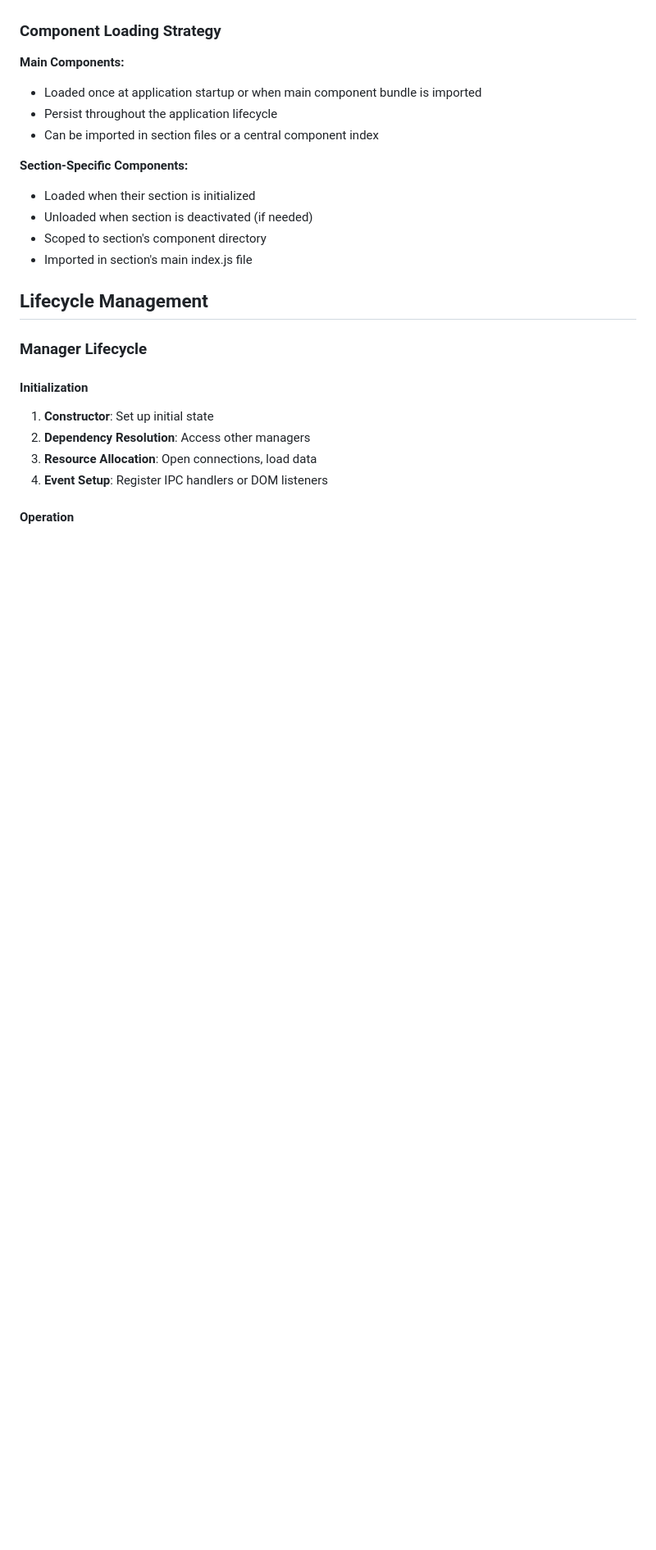
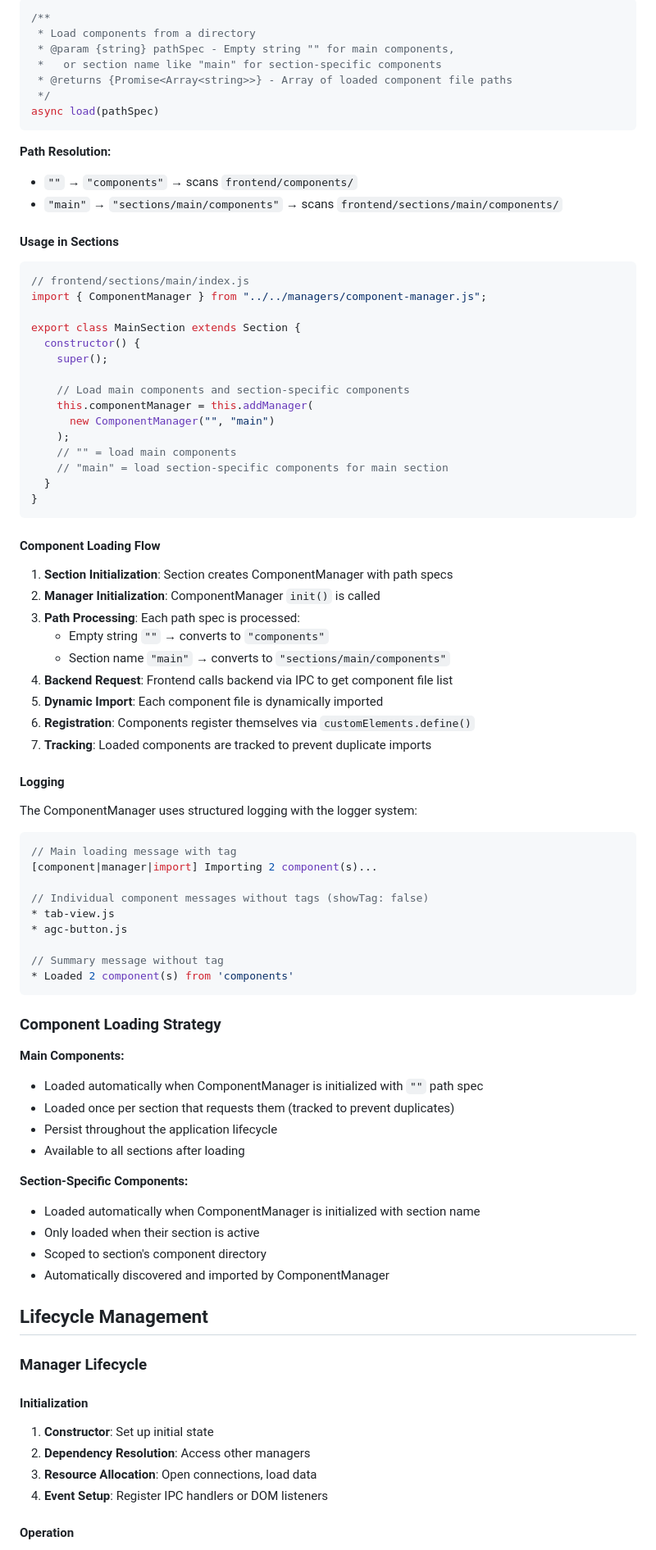
Before and after one commit to SpicyMelonYT/Agent-Group-Chat, a Markdown page: documentation/ManagerComponentSystem.md, the part around the change printed below. Shown: that part at 82% size. GitHub-like rendering; blank space fills up the shorter version.

````diff
--- a/documentation/ManagerComponentSystem.md
+++ b/documentation/ManagerComponentSystem.md
@@ -653,16 +729,78 @@ customElements.define('message-bubble', MessageBubble);
+```javascript
+/**
+ * Load components from a directory
+ * @param {string} pathSpec - Empty string "" for main components,
+ *   or section name like "main" for section-specific components
+ * @returns {Promise<Array<string>>} - Array of loaded component file paths
+ */
+async load(pathSpec)
+```
+
+**Path Resolution:**
+- `""` → `"components"` → scans `frontend/components/`
+- `"main"` → `"sections/main/components"` → scans `frontend/sections/main/components/`
+
+#### Usage in Sections
+
+```javascript
+// frontend/sections/main/index.js
+import { ComponentManager } from "../../managers/component-manager.js";
+
+export class MainSection extends Section {
+  constructor() {
+    super();
+
+    // Load main components and section-specific components
+    this.componentManager = this.addManager(
+      new ComponentManager("", "main")
+    );
+    // "" = load main components
+    // "main" = load section-specific components for main section
+  }
+}
+```
+
+#### Component Loading Flow
+
+1. **Section Initialization**: Section creates ComponentManager with path specs
+2. **Manager Initialization**: ComponentManager `init()` is called
+3. **Path Processing**: Each path spec is processed:
+   - Empty string `""` → converts to `"components"`
+   - Section name `"main"` → converts to `"sections/main/components"`
+4. **Backend Request**: Frontend calls backend via IPC to get component file list
+5. **Dynamic Import**: Each component file is dynamically imported
+6. **Registration**: Components register themselves via `customElements.define()`
+7. **Tracking**: Loaded components are tracked to prevent duplicate imports
+
+#### Logging
+
+The ComponentManager uses structured logging with the logger system:
+
+```javascript
+// Main loading message with tag
+[component|manager|import] Importing 2 component(s)...
+
+// Individual component messages without tags (showTag: false)
+* tab-view.js
+* agc-button.js
+
+// Summary message without tag
+* Loaded 2 component(s) from 'components'
+```
 
 ### Component Loading Strategy
 
 **Main Components:**
-- Loaded once at application startup or when main component bundle is imported
+- Loaded automatically when ComponentManager is initialized with `""` path spec
+- Loaded once per section that requests them (tracked to prevent duplicates)
 - Persist throughout the application lifecycle
-- Can be imported in section files or a central component index
+- Available to all sections after loading
 
 **Section-Specific Components:**
-- Loaded when their section is initialized
-- Unloaded when section is deactivated (if needed)
+- Loaded automatically when ComponentManager is initialized with section name
+- Only loaded when their section is active
 - Scoped to section's component directory
-- Imported in section's main index.js file
+- Automatically discovered and imported by ComponentManager
 
 ## Lifecycle Management
 
````
Also changed, not shown: other parts of documentation/ManagerComponentSystem.md (+82 -6 lines), documentation/LoggerSystem.md (+15 -5 lines).
